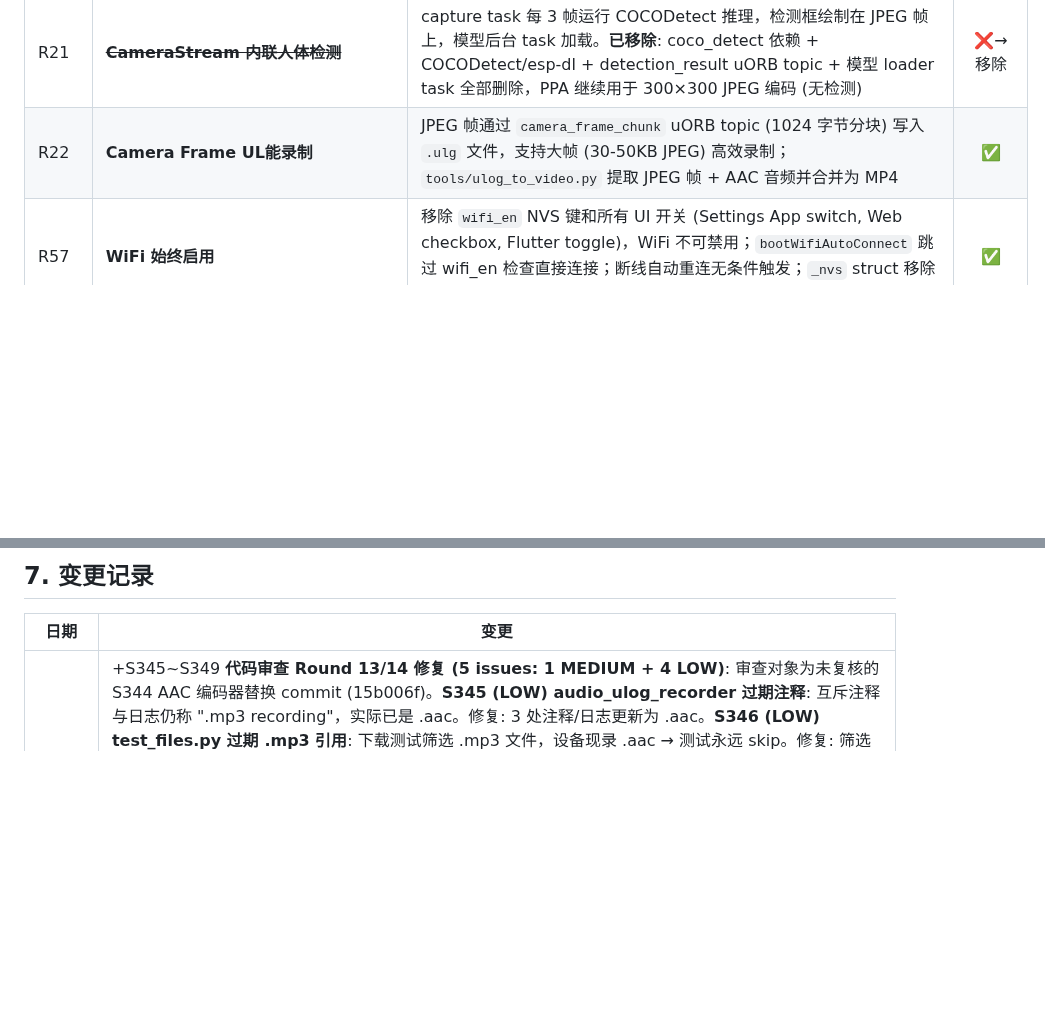
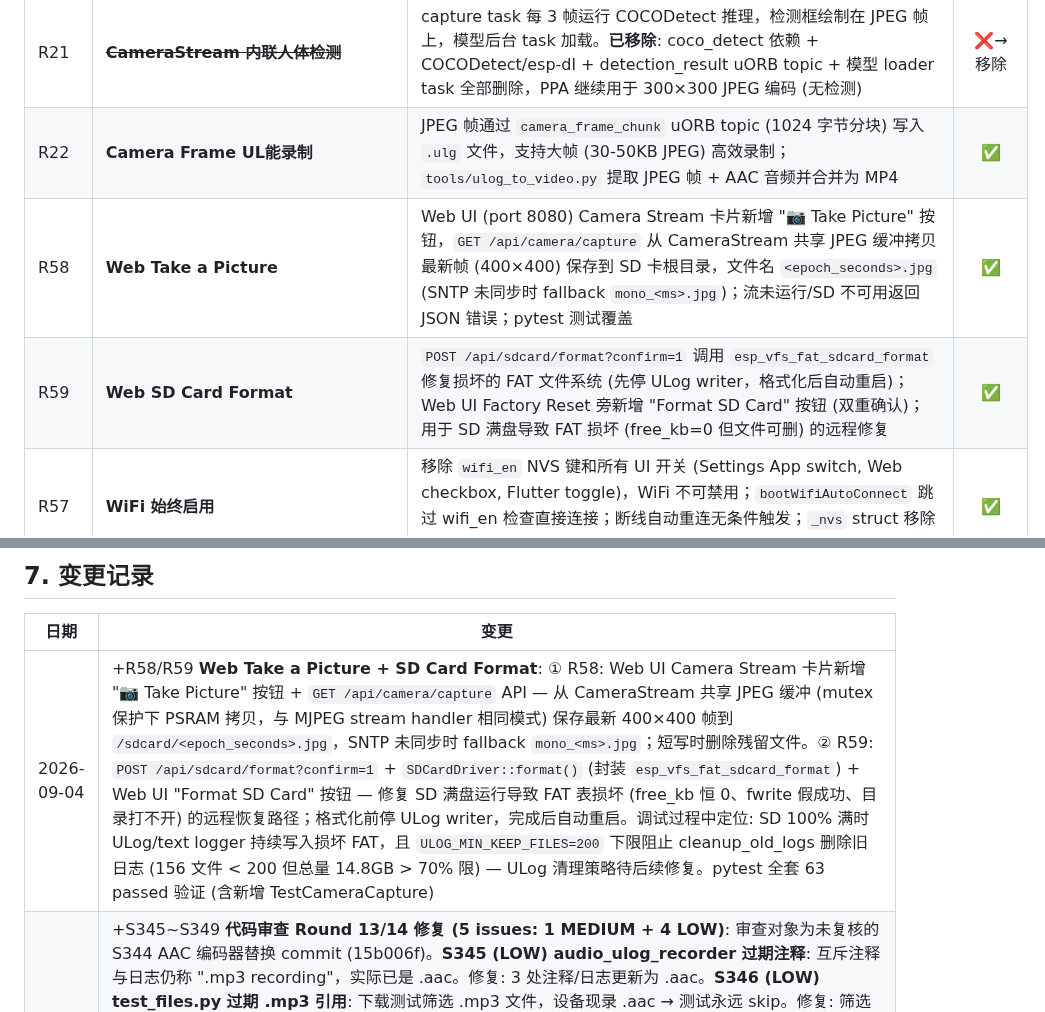
Before and after one commit to huanglilong/esp32p4_monitor, a Markdown page: PROJECT_REQUIREMENTS.md, 2 parts joined by grey strips. Rendered like a GitHub page; blank space fills up the shorter version.

```diff
--- a/PROJECT_REQUIREMENTS.md
+++ b/PROJECT_REQUIREMENTS.md
@@ -134,6 +134,8 @@
 | R20 | ~~**CameraStream JPEG 快照**~~ | `/api/capture_image` 端点已移除，改为独立 capture task 架构 | ❌→移除 |
 | R21 | ~~**CameraStream 内联人体检测**~~ | capture task 每 3 帧运行 COCODetect 推理，检测框绘制在 JPEG 帧上，模型后台 task 加载。**已移除**: coco_detect 依赖 + COCODetect/esp-dl + detection_result uORB topic + 模型 loader task 全部删除，PPA 继续用于 300×300 JPEG 编码 (无检测) | ❌→移除 |
 | R22 | **Camera Frame UL能录制** | JPEG 帧通过 `camera_frame_chunk` uORB topic (1024 字节分块) 写入 `.ulg` 文件，支持大帧 (30-50KB JPEG) 高效录制；`tools/ulog_to_video.py` 提取 JPEG 帧 + AAC 音频并合并为 MP4 | ✅ |
+| R58 | **Web Take a Picture** | Web UI (port 8080) Camera Stream 卡片新增 "📷 Take Picture" 按钮，`GET /api/camera/capture` 从 CameraStream 共享 JPEG 缓冲拷贝最新帧 (400×400) 保存到 SD 卡根目录，文件名 `<epoch_seconds>.jpg` (SNTP 未同步时 fallback `mono_<ms>.jpg`)；流未运行/SD 不可用返回 JSON 错误；pytest 测试覆盖 | ✅ |
+| R59 | **Web SD Card Format** | `POST /api/sdcard/format?confirm=1` 调用 `esp_vfs_fat_sdcard_format` 修复损坏的 FAT 文件系统 (先停 ULog writer，格式化后自动重启)；Web UI Factory Reset 旁新增 "Format SD Card" 按钮 (双重确认)；用于 SD 满盘导致 FAT 损坏 (free_kb=0 但文件可删) 的远程修复 | ✅ |
 | R57 | **WiFi 始终启用** | 移除 `wifi_en` NVS 键和所有 UI 开关 (Settings App switch, Web checkbox, Flutter toggle)，WiFi 不可禁用；`bootWifiAutoConnect` 跳过 wifi_en 检查直接连接；断线自动重连无条件触发；`_nvs` struct 移除 `wifi_en` 字段 | ✅ |
 | S86 | **web h_rec_start audio_unlock 泄漏** | fopen 失败路径缺少 `audio_unlock()` 导致永久死锁 | ✅ |
 | S87 | **AudioDriver deinit mutex 删除竞态** | `deinit()` 先置空 codec handles + yield 让 in-flight 操作退出，再安全删除 `_codec_mutex`；同时重置 `_vol_pub` 防止重启用 stale handle | ✅ |
@@ -549,6 +551,7 @@
 
 | 日期 | 变更 |
 |------|------|
+| 2026-09-04 | +R58/R59 **Web Take a Picture + SD Card Format**: ① R58: Web UI Camera Stream 卡片新增 "📷 Take Picture" 按钮 + `GET /api/camera/capture` API — 从 CameraStream 共享 JPEG 缓冲 (mutex 保护下 PSRAM 拷贝，与 MJPEG stream handler 相同模式) 保存最新 400×400 帧到 `/sdcard/<epoch_seconds>.jpg`，SNTP 未同步时 fallback `mono_<ms>.jpg`；短写时删除残留文件。② R59: `POST /api/sdcard/format?confirm=1` + `SDCardDriver::format()` (封装 `esp_vfs_fat_sdcard_format`) + Web UI "Format SD Card" 按钮 — 修复 SD 满盘运行导致 FAT 表损坏 (free_kb 恒 0、fwrite 假成功、目录打不开) 的远程恢复路径；格式化前停 ULog writer，完成后自动重启。调试过程中定位: SD 100% 满时 ULog/text logger 持续写入损坏 FAT，且 `ULOG_MIN_KEEP_FILES=200` 下限阻止 cleanup_old_logs 删除旧日志 (156 文件 < 200 但总量 14.8GB > 70% 限) — ULog 清理策略待后续修复。pytest 全套 63 passed 验证 (含新增 TestCameraCapture) |
 | 2026-08-31 | +S345~S349 **代码审查 Round 13/14 修复 (5 issues: 1 MEDIUM + 4 LOW)**: 审查对象为未复核的 S344 AAC 编码器替换 commit (15b006f)。**S345 (LOW) audio_ulog_recorder 过期注释**: 互斥注释与日志仍称 ".mp3 recording"，实际已是 .aac。修复: 3 处注释/日志更新为 .aac。**S346 (LOW) test_files.py 过期 .mp3 引用**: 下载测试筛选 .mp3 文件，设备现录 .aac → 测试永远 skip。修复: 筛选 .aac + 不存在文件 fixture 改 .aac。**S347 (MEDIUM) h_rec_start 失败路径任务状态不一致**: 任务创建后失败 (PCM alloc/encoder open/frame size/buffer alloc/fopen) 立即返回，任务仍在 i2s read (≤50ms) 中 → `s_audio_task_exited` 仍 false，立即重试触发 "cleanup in progress" 假错误。修复: 新增 `_wait_audio_task_exit_brief()` (500ms 有界轮询，不强制删除)，5 个失败路径均调用。**S348 (LOW) PhoneAppAudio 死成员 `_enc_in_count`**: AAC 切换遗留，仅写 (3 处) 不读。修复: 删除成员及赋值。**S349 (LOW) 音频缓冲注释时长错误**: 480 interleaved samples @16kHz stereo = 15ms，注释误写 ~30ms。修复: 更正注释。每个 commit 后 `idf.py build` 验证通过 |
 | 2026-08-15 | **ESP-Claw 框架移除** (commit 43c65f1): 删除 AI Agent / MCP 工具 / IM 集成 (WeChat/Feishu/QQ/Telegram) / LLM 配置 / Agent Chat, 共 95,303 行代码删除。`max_uri_handlers` 42→30, web_config_server.cpp ~3500→~2621 行, main.cpp ~775→~530 行。移除依赖: esp-dl, lua, cogent. Flutter `agent_chat_screen.dart` 成为孤儿文件 (后端 API 不存在, 未被导航引用)。PB/PC/PD/PE 标记为已移除 |
 | 2026-08-15 | +S344 **Shine MP3 → ESP AAC 编码器替换**: I2S 采样率从 48kHz 降至 16kHz，录音编码器从 Shine MP3 (128kbps 48kHz) 替换为 ESP AAC (64kbps 16kHz ADTS)。变更: ① `phone_app_audio.hpp/cpp`: 移除 `layer3.h`/`shine_t`，改用 `esp_aac_enc.h`/`esp_audio_enc_handle_t`，AAC 帧大小 1024 samples/ch (原 1152)，文件扩展名 `.aac` (原 `.mp3`) ② `web_config_server.cpp`: 同步替换 Shine→AAC ③ `main/CMakeLists.txt`: `shine_encoder` → `espressif__esp_audio_codec` ④ `main/idf_component.yml`: 新增 `espressif/esp_audio_codec: '^2.5'` 依赖。`idf.py build` 验证通过 |
```
Also changed, not shown: PROJECT.md (+1 -1 lines), README.md (+1 -1 lines).
